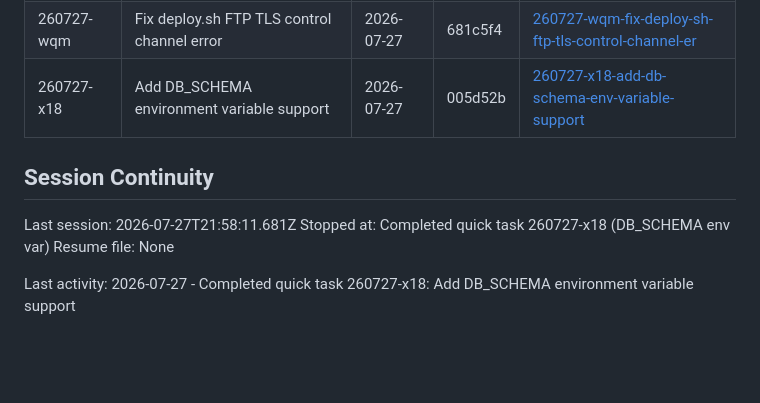
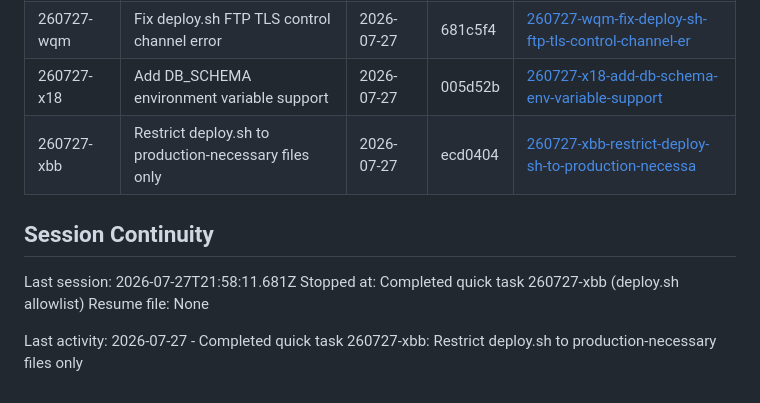
Before and after one commit to kleineLoesungen/book_courts, a Markdown page: .planning/STATE.md, the part around the change. Drawn GitHub-style; blank space fills up the shorter version.

Commit message:
docs(quick-260727-xbb): update state with quick task record

```diff
--- a/.planning/STATE.md
+++ b/.planning/STATE.md
@@ -77,12 +77,13 @@ None yet.
 | 260727-wf2 | Create a deploy.sh script for FTP-based deployment | 2026-07-27 | eb533bb | [260727-wf2-create-a-deploy-sh-script-for-ftp-based-](./quick/260727-wf2-create-a-deploy-sh-script-for-ftp-based-/) |
 | 260727-wqm | Fix deploy.sh FTP TLS control channel error | 2026-07-27 | 681c5f4 | [260727-wqm-fix-deploy-sh-ftp-tls-control-channel-er](./quick/260727-wqm-fix-deploy-sh-ftp-tls-control-channel-er/) |
 | 260727-x18 | Add DB_SCHEMA environment variable support | 2026-07-27 | 005d52b | [260727-x18-add-db-schema-env-variable-support](./quick/260727-x18-add-db-schema-env-variable-support/) |
+| 260727-xbb | Restrict deploy.sh to production-necessary files only | 2026-07-27 | ecd0404 | [260727-xbb-restrict-deploy-sh-to-production-necessa](./quick/260727-xbb-restrict-deploy-sh-to-production-necessa/) |
 
 ## Session Continuity
 
 Last session: 2026-07-27T21:58:11.681Z
-Stopped at: Completed quick task 260727-x18 (DB_SCHEMA env var)
+Stopped at: Completed quick task 260727-xbb (deploy.sh allowlist)
 Resume file: None
 
-Last activity: 2026-07-27 - Completed quick task 260727-x18: Add DB_SCHEMA environment variable support
+Last activity: 2026-07-27 - Completed quick task 260727-xbb: Restrict deploy.sh to production-necessary files only
 </content>
```
Also changed, not shown: 2 other files.
